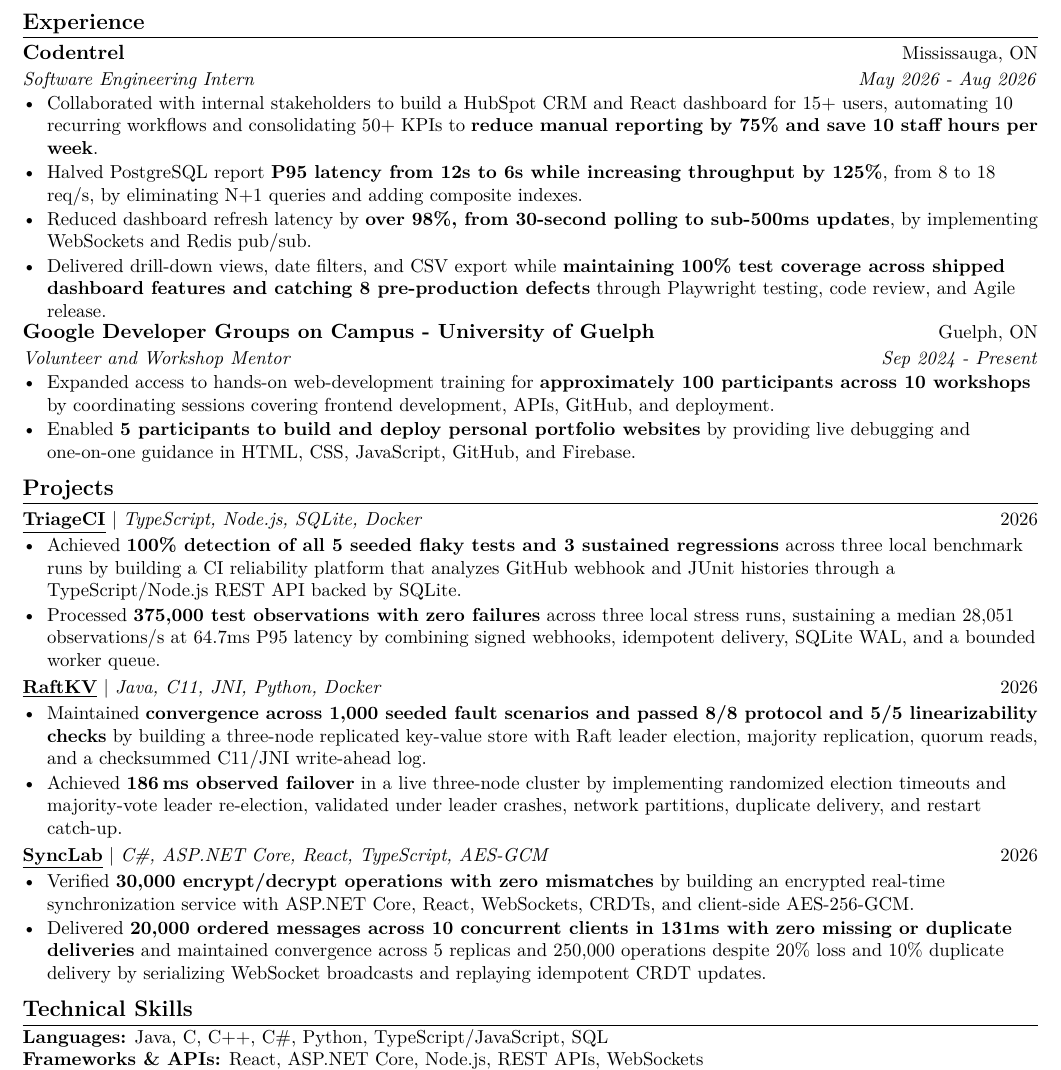
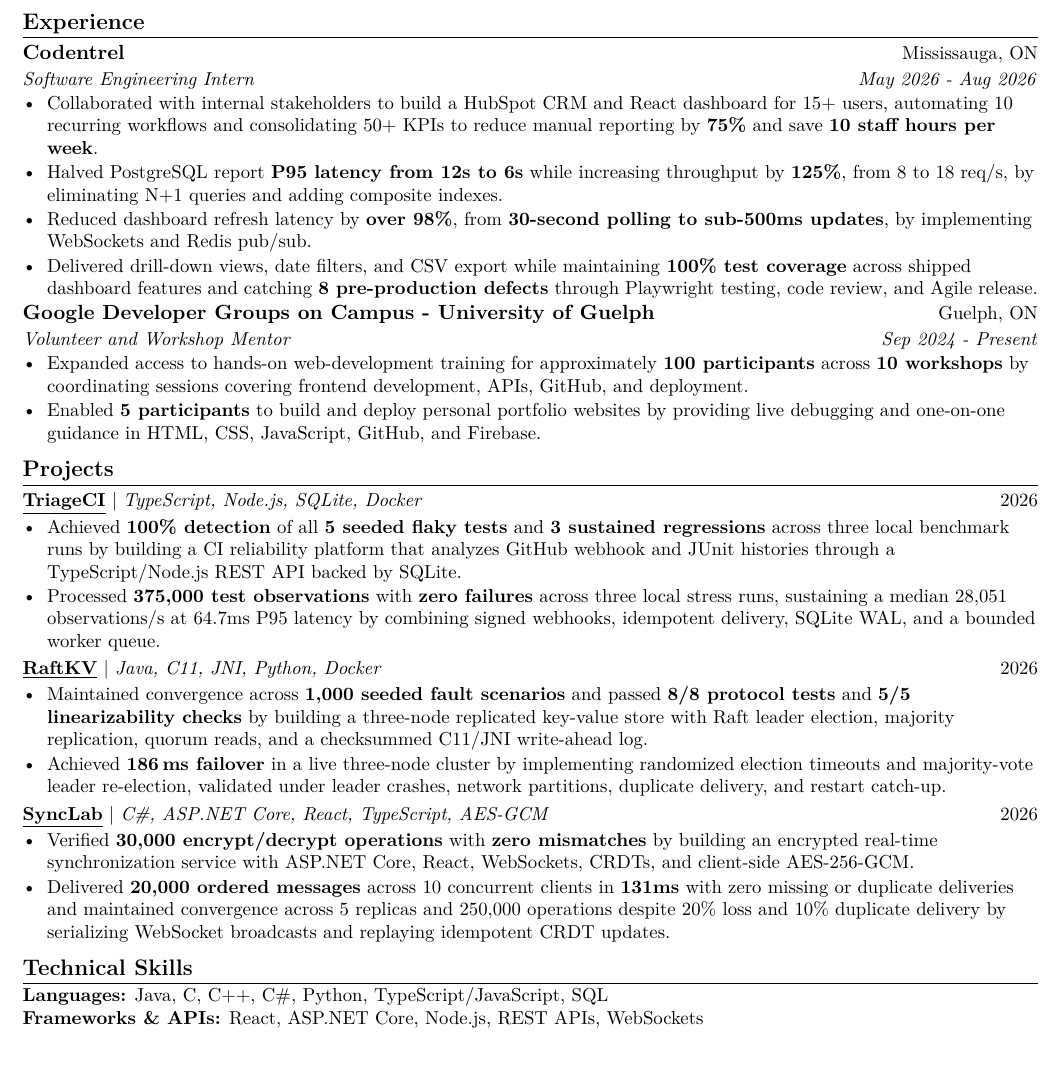
Before and after one commit to EesherJ39/portfolio, a LaTeX CV (resume/Eesher_Janda_Resume.tex): part of the page, cut so that both start at the same text. Compiled offline with pdfLaTeX.

Commit message:
Tighten resume metric emphasis

```diff
--- a/resume/Eesher_Janda_Resume.tex
+++ b/resume/Eesher_Janda_Resume.tex
@@ -70,18 +70,18 @@
   {Codentrel}{Mississauga, ON}
   {Software Engineering Intern}{May 2026 - Aug 2026}
 \begin{resumeItems}
-  \resumeItem{Collaborated with internal stakeholders to build a HubSpot CRM and React dashboard for 15+ users, automating 10 recurring workflows and consolidating 50+ KPIs to \textbf{reduce manual reporting by 75\% and save 10 staff hours per week}.}
-  \resumeItem{Halved PostgreSQL report \textbf{P95 latency from 12s to 6s while increasing throughput by 125\%}, from 8 to 18 req/s, by eliminating N+1 queries and adding composite indexes.}
-  \resumeItem{Reduced dashboard refresh latency by \textbf{over 98\%, from 30-second polling to sub-500ms updates}, by implementing WebSockets and Redis pub/sub.}
-  \resumeItem{Delivered drill-down views, date filters, and CSV export while \textbf{maintaining 100\% test coverage across shipped dashboard features and catching 8 pre-production defects} through Playwright testing, code review, and Agile release.}
+  \resumeItem{Collaborated with internal stakeholders to build a HubSpot CRM and React dashboard for 15+ users, automating 10 recurring workflows and consolidating 50+ KPIs to reduce manual reporting by \textbf{75\%} and save \textbf{10 staff hours per week}.}
+  \resumeItem{Halved PostgreSQL report \textbf{P95 latency from 12s to 6s} while increasing throughput by \textbf{125\%}, from 8 to 18 req/s, by eliminating N+1 queries and adding composite indexes.}
+  \resumeItem{Reduced dashboard refresh latency by \textbf{over 98\%}, from \textbf{30-second polling to sub-500ms updates}, by implementing WebSockets and Redis pub/sub.}
+  \resumeItem{Delivered drill-down views, date filters, and CSV export while maintaining \textbf{100\% test coverage} across shipped dashboard features and catching \textbf{8 pre-production defects} through Playwright testing, code review, and Agile release.}
 \end{resumeItems}
 
 \resumeSubheading
   {Google Developer Groups on Campus - University of Guelph}{Guelph, ON}
   {Volunteer and Workshop Mentor}{Sep 2024 - Present}
 \begin{resumeItems}
-  \resumeItem{Expanded access to hands-on web-development training for \textbf{approximately 100 participants across 10 workshops} by coordinating sessions covering frontend development, APIs, GitHub, and deployment.}
-  \resumeItem{Enabled \textbf{5 participants to build and deploy personal portfolio websites} by providing live debugging and one-on-one guidance in HTML, CSS, JavaScript, GitHub, and Firebase.}
+  \resumeItem{Expanded access to hands-on web-development training for approximately \textbf{100 participants} across \textbf{10 workshops} by coordinating sessions covering frontend development, APIs, GitHub, and deployment.}
+  \resumeItem{Enabled \textbf{5 participants} to build and deploy personal portfolio websites by providing live debugging and one-on-one guidance in HTML, CSS, JavaScript, GitHub, and Firebase.}
 \end{resumeItems}
 
 \section{Projects}
@@ -89,24 +89,24 @@
   {\resumelink{https://github.com/EesherJ39/TriageCI}{TriageCI}}
   {TypeScript, Node.js, SQLite, Docker}{2026}
 \begin{resumeItems}
-  \resumeItem{Achieved \textbf{100\% detection of all 5 seeded flaky tests and 3 sustained regressions} across three local benchmark runs by building a CI reliability platform that analyzes GitHub webhook and JUnit histories through a TypeScript/Node.js REST API backed by SQLite.}
-  \resumeItem{Processed \textbf{375,000 test observations with zero failures} across three local stress runs, sustaining a median 28,051 observations/s at 64.7ms P95 latency by combining signed webhooks, idempotent delivery, SQLite WAL, and a bounded worker queue.}
+  \resumeItem{Achieved \textbf{100\% detection} of all \textbf{5 seeded flaky tests} and \textbf{3 sustained regressions} across three local benchmark runs by building a CI reliability platform that analyzes GitHub webhook and JUnit histories through a TypeScript/Node.js REST API backed by SQLite.}
+  \resumeItem{Processed \textbf{375,000 test observations} with \textbf{zero failures} across three local stress runs, sustaining a median 28,051 observations/s at 64.7ms P95 latency by combining signed webhooks, idempotent delivery, SQLite WAL, and a bounded worker queue.}
 \end{resumeItems}
 
 \resumeProjectHeading
   {\resumelink{https://github.com/EesherJ39/raft-kv}{RaftKV}}
   {Java, C11, JNI, Python, Docker}{2026}
 \begin{resumeItems}
-  \resumeItem{Maintained \textbf{convergence across 1,000 seeded fault scenarios and passed 8/8 protocol and 5/5 linearizability checks} by building a three-node replicated key-value store with Raft leader election, majority replication, quorum reads, and a checksummed C11/JNI write-ahead log.}
-  \resumeItem{Achieved \textbf{186\,ms observed failover} in a live three-node cluster by implementing randomized election timeouts and majority-vote leader re-election, validated under leader crashes, network partitions, duplicate delivery, and restart catch-up.}
+  \resumeItem{Maintained convergence across \textbf{1,000 seeded fault scenarios} and passed \textbf{8/8 protocol tests} and \textbf{5/5 linearizability checks} by building a three-node replicated key-value store with Raft leader election, majority replication, quorum reads, and a checksummed C11/JNI write-ahead log.}
+  \resumeItem{Achieved \textbf{186\,ms failover} in a live three-node cluster by implementing randomized election timeouts and majority-vote leader re-election, validated under leader crashes, network partitions, duplicate delivery, and restart catch-up.}
 \end{resumeItems}
 
 \resumeProjectHeading
   {\resumelink{https://github.com/EesherJ39/SyncLab}{SyncLab}}
   {C\#, ASP.NET Core, React, TypeScript, AES-GCM}{2026}
 \begin{resumeItems}
-  \resumeItem{Verified \textbf{30,000 encrypt/decrypt operations with zero mismatches} by building an encrypted real-time synchronization service with ASP.NET Core, React, WebSockets, CRDTs, and client-side AES-256-GCM.}
-  \resumeItem{Delivered \textbf{20,000 ordered messages across 10 concurrent clients in 131ms with zero missing or duplicate deliveries} and maintained convergence across 5 replicas and 250,000 operations despite 20\% loss and 10\% duplicate delivery by serializing WebSocket broadcasts and replaying idempotent CRDT updates.}
+  \resumeItem{Verified \textbf{30,000 encrypt/decrypt operations} with \textbf{zero mismatches} by building an encrypted real-time synchronization service with ASP.NET Core, React, WebSockets, CRDTs, and client-side AES-256-GCM.}
+  \resumeItem{Delivered \textbf{20,000 ordered messages} across 10 concurrent clients in \textbf{131ms} with zero missing or duplicate deliveries and maintained convergence across 5 replicas and 250,000 operations despite 20\% loss and 10\% duplicate delivery by serializing WebSocket broadcasts and replaying idempotent CRDT updates.}
 \end{resumeItems}
 
 \section{Technical Skills}
```
